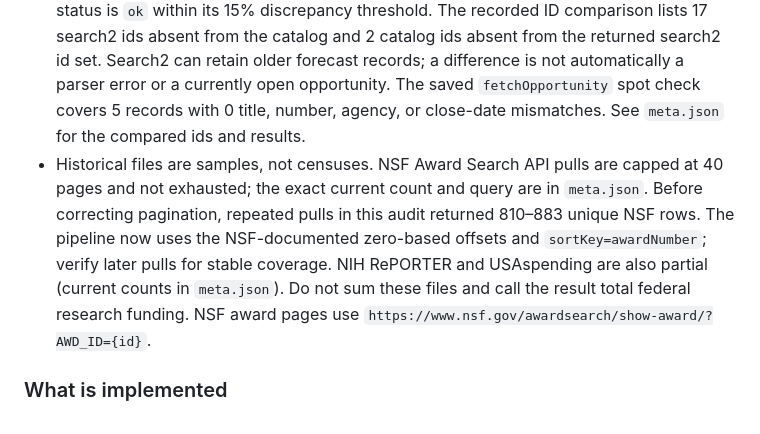
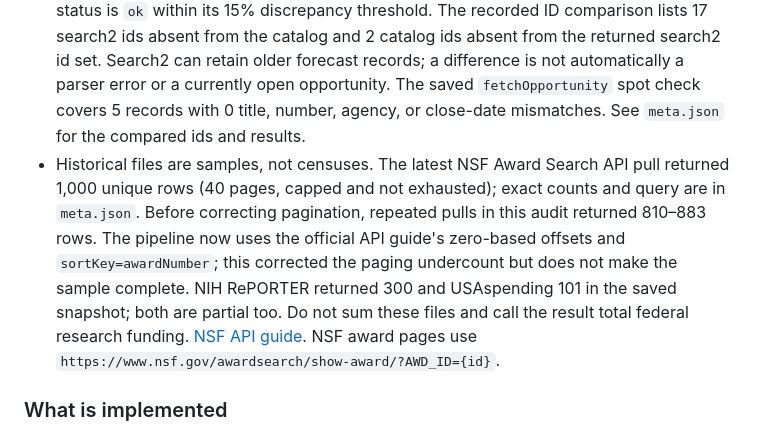
Before and after one commit to buffedlizard55-lab/GRANTWRITING, a Markdown page: README.md, the part around the change. Drawn GitHub-style.

Commit message:
Document corrected NSF award sample coverage
Co-authored-by: arena-agent <297053741+arena-agent@users.noreply.github.com>

```diff
--- a/README.md
+++ b/README.md
@@ -13,7 +13,7 @@ Reviewed 2026-09-27 against the saved catalog snapshot with an as-of date of `20
 - The extract contained 83,488 records (82,518 synopses, 970 forecasts). The platform's research-scope rules matched 34,585 of them; recency/status rules retained 1,266 Grants.gov records, then 20 NSF standing-program feed items were added. A NOFO/FOA label alone is not a research signal. The `meta.json` scope summary records aggregate exclusions; exclusion does not mean the opportunity is unofficial or definitively non-research.
 - Field coverage on the published file: title, agency, post date, and official URL 100%; opportunity number, eligibility codes, cost sharing, and ALN about 98%; close date 93%; eligibility text 82%; estimated total 52%; award ceiling 40%; award floor 30%. Blank money fields stay blank. A stored `$0` means the source published zero.
 - Saved cross-check against `https://api.grants.gov/v1/api/search2`: 1,536 posted or forecasted opportunities in all categories and 310 in category ST. The catalog has 295 open or upcoming ST rows, an absolute difference of 15 (4.8% of the API count); pipeline status is `ok` within its 15% discrepancy threshold. The recorded ID comparison lists 17 search2 ids absent from the catalog and 2 catalog ids absent from the returned search2 id set. Search2 can retain older forecast records; a difference is not automatically a parser error or a currently open opportunity. The saved `fetchOpportunity` spot check covers 5 records with 0 title, number, agency, or close-date mismatches. See `meta.json` for the compared ids and results.
-- Historical files are samples, not censuses. NSF Award Search API pulls are capped at 40 pages and not exhausted; the exact current count and query are in `meta.json`. Before correcting pagination, repeated pulls in this audit returned 810–883 unique NSF rows. The pipeline now uses the NSF-documented zero-based offsets and `sortKey=awardNumber`; verify later pulls for stable coverage. NIH RePORTER and USAspending are also partial (current counts in `meta.json`). Do not sum these files and call the result total federal research funding. NSF award pages use `https://www.nsf.gov/awardsearch/show-award/?AWD_ID={id}`.
+- Historical files are samples, not censuses. The latest NSF Award Search API pull returned 1,000 unique rows (40 pages, capped and not exhausted); exact counts and query are in `meta.json`. Before correcting pagination, repeated pulls in this audit returned 810–883 rows. The pipeline now uses the official API guide's zero-based offsets and `sortKey=awardNumber`; this corrected the paging undercount but does not make the sample complete. NIH RePORTER returned 300 and USAspending 101 in the saved snapshot; both are partial too. Do not sum these files and call the result total federal research funding. [NSF API guide](https://resources.research.gov/common/webapi/awardapisearch-v1.htm). NSF award pages use `https://www.nsf.gov/awardsearch/show-award/?AWD_ID={id}`.
 
 ### What is implemented
 
```
